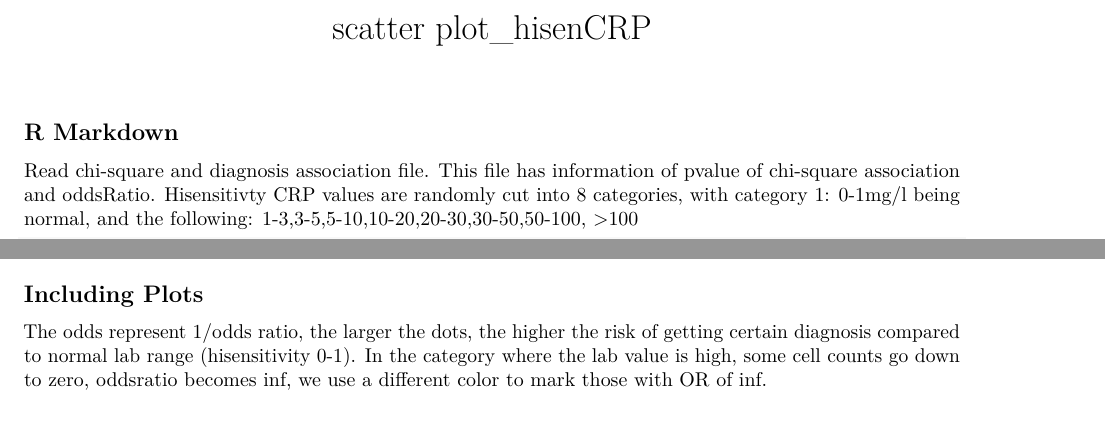
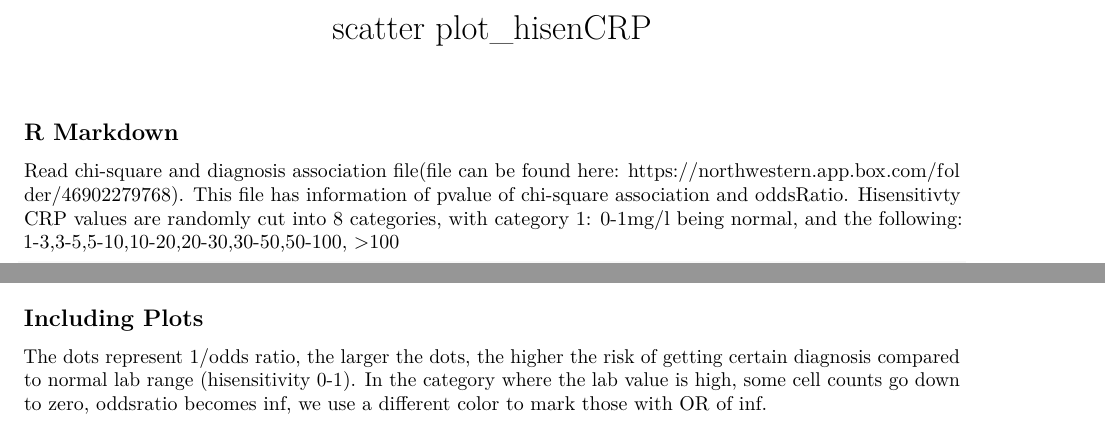
Before and after one commit to quzhouxiachuan/lab-diagnosis-association, an R Markdown document (data visualization_chisquare for Alona.Rmd): two parts of pages 1 and 2 of 3, joined at a grey line, cut so that both start at the same text. Rendered offline with R 4.5, knitr and Pandoc, then LaTeX, with nearby package versions; some code elsewhere in the file could not run offline.

Commit message:
Update data visualization_chisquare for Alona.Rmd

````diff
--- a/data visualization_chisquare for Alona.Rmd
+++ b/data visualization_chisquare for Alona.Rmd
@@ -17,7 +17,7 @@ knitr::opts_chunk$set(echo = TRUE)
 
 ## R Markdown
 
-Read chi-square and diagnosis association file. This file has information of pvalue of chi-square association and oddsRatio. Hisensitivty CRP values are randomly cut into 8 categories, with category 1: 0-1mg/l being normal, and the following:  1-3,3-5,5-10,10-20,20-30,30-50,50-100, >100
+Read chi-square and diagnosis association file(file can be found here: https://northwestern.app.box.com/folder/46902279768). This file has information of pvalue of chi-square association and oddsRatio. Hisensitivty CRP values are randomly cut into 8 categories, with category 1: 0-1mg/l being normal, and the following:  1-3,3-5,5-10,10-20,20-30,30-50,50-100, >100
 ```{r, eval = F}
 x$val_disc = as.numeric(cut(x$result_val_num, c(0,1,3,5,10,20,30,50,100)))
 ```
@@ -59,7 +59,7 @@ dd_plot1$dx_str <- factor(dd_plot1$dx_str, levels=unique(dd_plot1$dx_str))
 ```
 
 ## Including Plots
-The odds represent 1/odds ratio, the larger the dots, the higher the risk of getting certain diagnosis compared to normal lab range (hisensitivity 0-1). In the category where the lab value is high, some cell counts go down to zero, oddsratio becomes inf, we use a different color to mark those with OR of inf.
+The dots represent 1/odds ratio, the larger the dots, the higher the risk of getting certain diagnosis compared to normal lab range (hisensitivity 0-1). In the category where the lab value is high, some cell counts go down to zero, oddsratio becomes inf, we use a different color to mark those with OR of inf.
 ```{r pressure, echo=FALSE,fig.width=7,fig.height=7}
 ##create p1, p2, which include and exclude 'Inf' value and add color
 p1=ggplot(dd_plot[1:300,], aes(x = variable, y = as.factor(dx_str),color=as.factor(indictor))) + geom_point(aes(size = (as.numeric(1/OddsRatio)))) + scale_size_continuous(range = c(0.5, 3))
````
